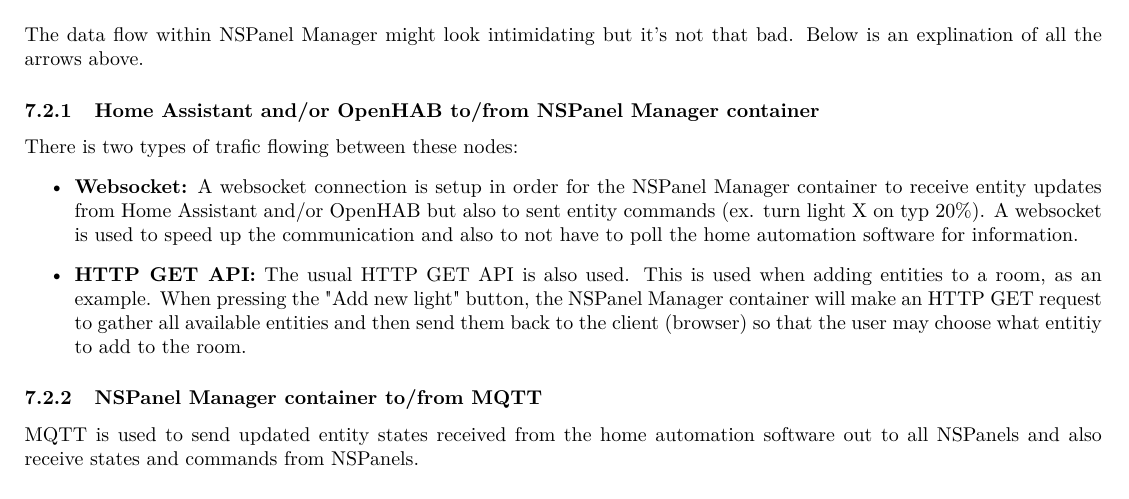
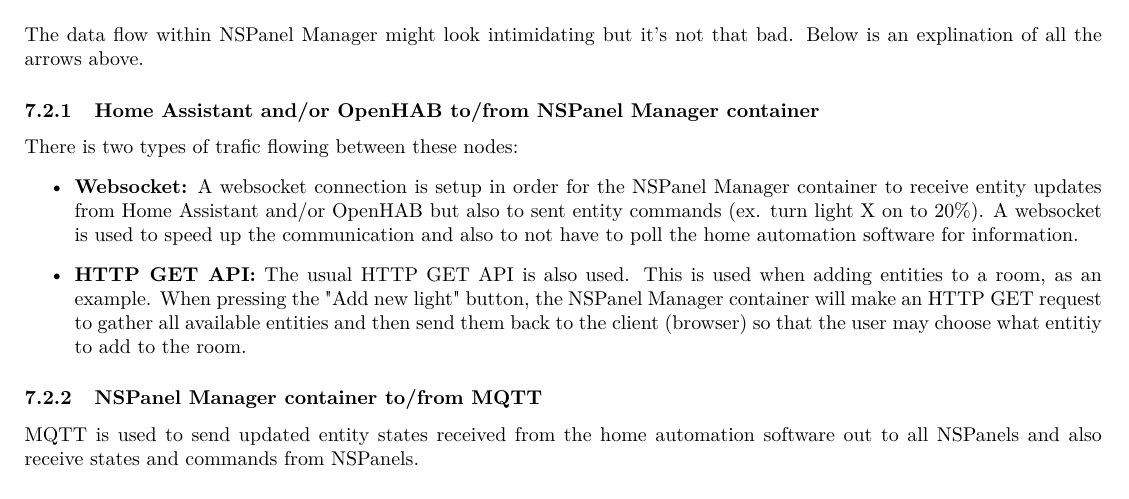
Before and after one commit to NSPManager/NSPanelManager-docs, a LaTeX document (tex/manual.tex): part of page 19 of 20, cut so that both start at the same text. Compiled offline with pdfLaTeX.

Commit message:
Fixed typo in manual

```diff
--- a/tex/manual.tex
+++ b/tex/manual.tex
@@ -475,7 +475,7 @@
     \subsubsection{Home Assistant and/or OpenHAB to/from NSPanel Manager container}
     There is two types of trafic flowing between these nodes:
     \begin{itemize}
-      \item \textbf{Websocket:} A websocket connection is setup in order for the NSPanel Manager container to receive entity updates from Home Assistant and/or OpenHAB but also to sent entity commands (ex. turn light X on typ 20\%). A websocket is used to speed up the communication and also to not have to poll the home automation software for information.
+      \item \textbf{Websocket:} A websocket connection is setup in order for the NSPanel Manager container to receive entity updates from Home Assistant and/or OpenHAB but also to sent entity commands (ex. turn light X on to 20\%). A websocket is used to speed up the communication and also to not have to poll the home automation software for information.
       \item \textbf{HTTP GET API:} The usual HTTP GET API is also used. This is used when adding entities to a room, as an example. When pressing the "Add new light" button, the NSPanel Manager container will make an HTTP GET request to gather all available entities and then send them back to the client (browser) so that the user may choose what entitiy to add to the room.
     \end{itemize}
     \subsubsection{NSPanel Manager container to/from MQTT}
```
Also changed, not shown: tex/manual.pdf.
